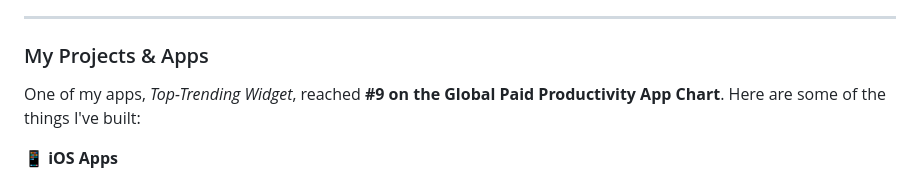
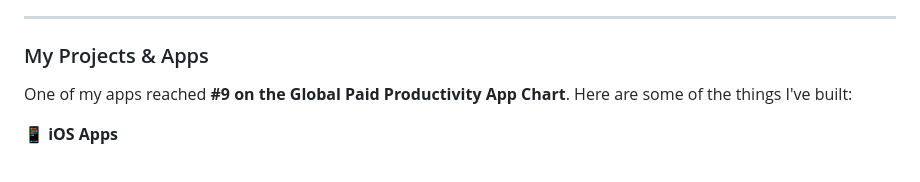
Before and after one commit to Unibrighter/unibrighter, a Markdown page: README.md, the part around the change printed below. Drawn GitHub-style.

```diff
--- a/README.md
+++ b/README.md
@@ -39,7 +39,7 @@
 <h3 align="left">My Projects & Apps</h3>
 
 <p align="left">
-  One of my apps, <i>Top-Trending Widget</i>, reached <strong>#9 on the Global Paid Productivity App Chart</strong>. Here are some of the things I've built:
+  One of my apps reached <strong>#9 on the Global Paid Productivity App Chart</strong>. Here are some of the things I've built:
 </p>
 
 **📱 iOS Apps**
```
Also changed, not shown: other parts of README.md (+1 -1 lines).
